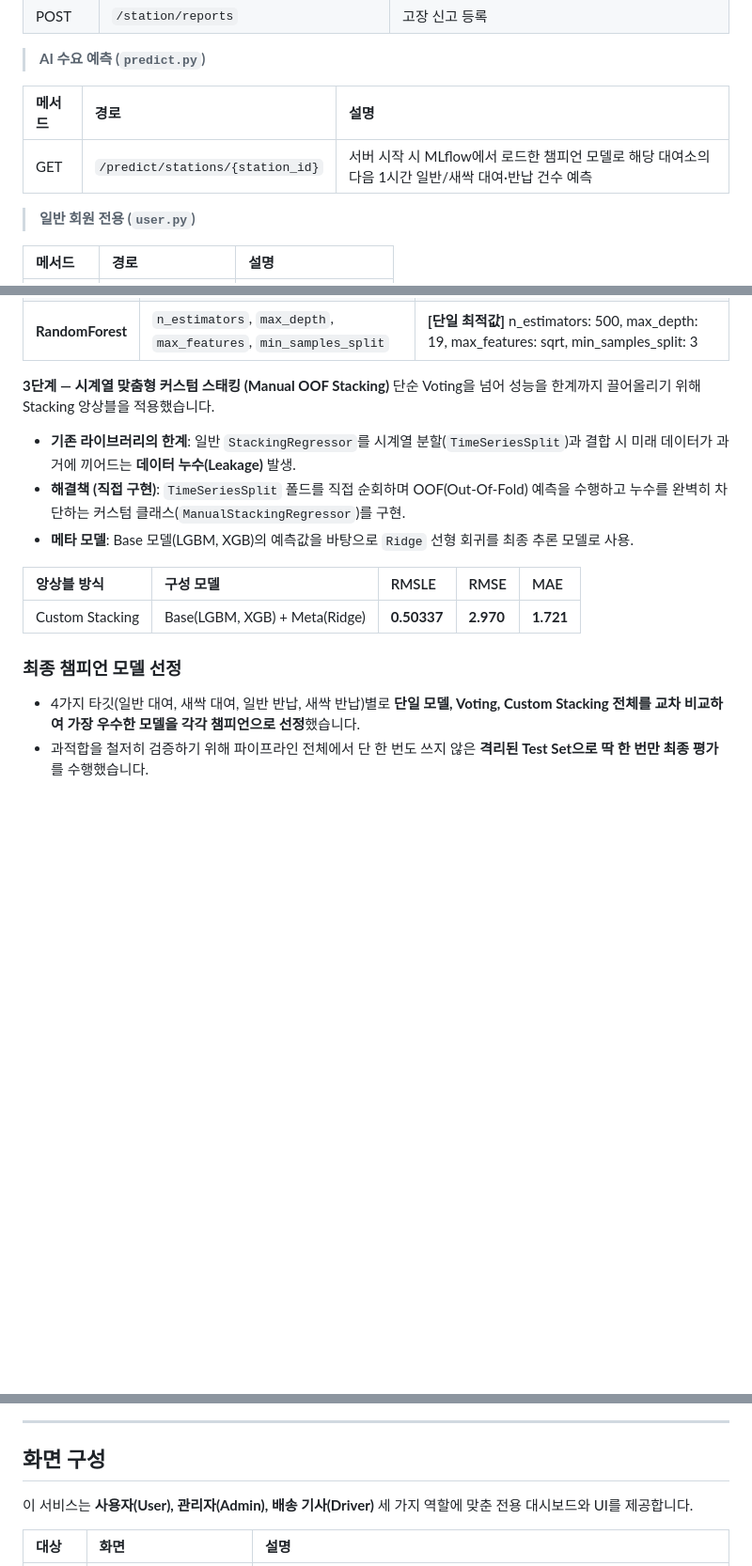
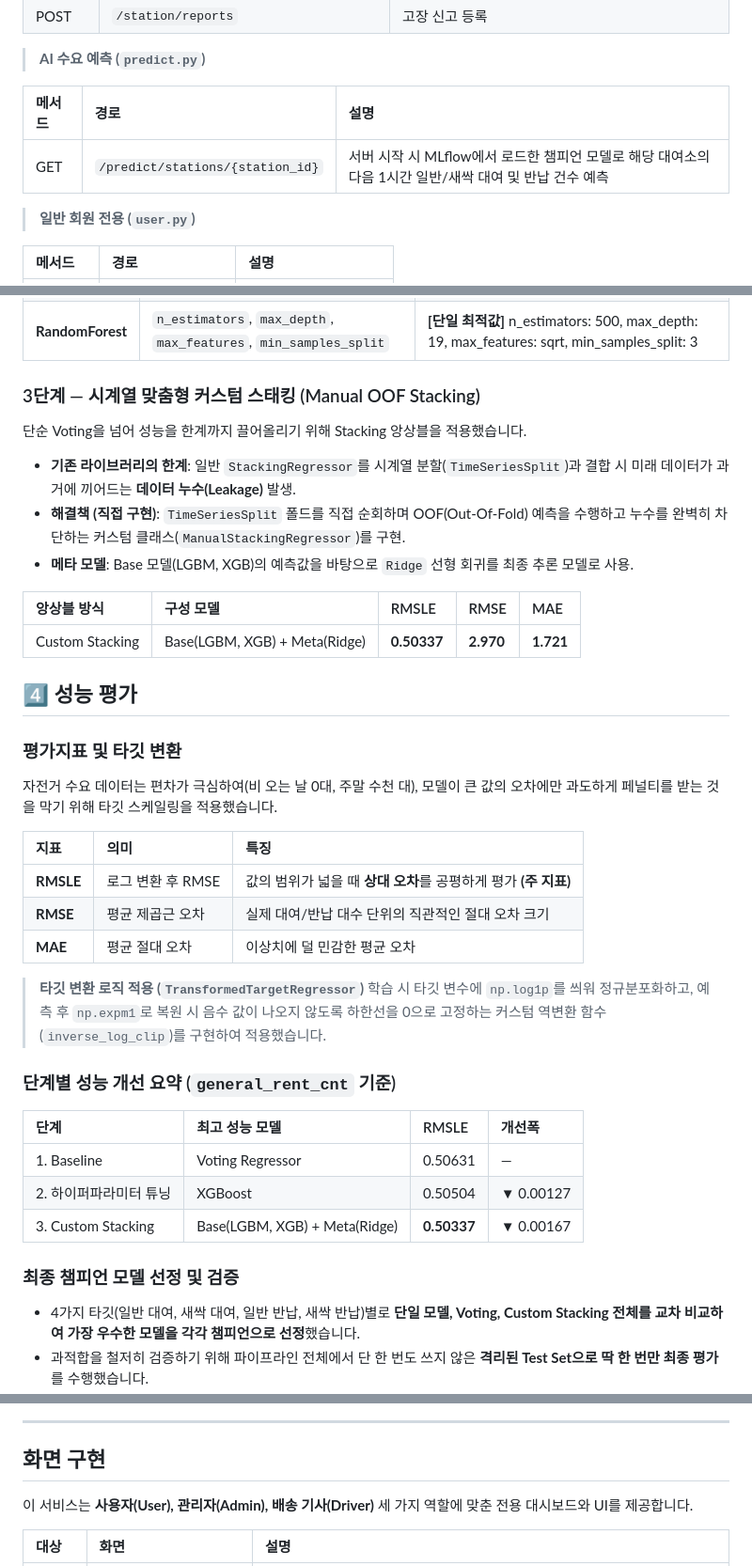
Before and after one commit to syeonris72/seoul_bike, a Markdown page: README.md, 3 parts joined by grey strips. Shown at 94% size. GitHub-like rendering; blank space fills up the shorter version.

```diff
--- a/README.md
+++ b/README.md
@@ -208,9 +208,9 @@ AI/ML 파이프라인은 MLflow 챔피언 모델을 통해 실시간·시간대
 
 > **AI 수요 예측 (`predict.py`)**
 
-| 메서드 | 경로 | 설명 |
-| :--- | :--- | :--- |
-| GET | `/predict/stations/{station_id}` | 서버 시작 시 MLflow에서 로드한 챔피언 모델로 해당 대여소의 다음 1시간 일반/새싹 대여·반납 건수 예측 |
+| 메서드 | 경로 | 설명                                                              |
+| :--- | :--- |:----------------------------------------------------------------|
+| GET | `/predict/stations/{station_id}` | 서버 시작 시 MLflow에서 로드한 챔피언 모델로 해당 대여소의 다음 1시간 일반/새싹 대여 및 반납 건수 예측 |
 
 > **일반 회원 전용 (`user.py`)**
 
@@ -420,7 +371,7 @@ Optuna를 통해 각 모델별 특성에 맞는 탐색 공간(Search Space)과
 | **LightGBM** | `n_estimators`, `max_depth`, `learning_rate` | **[과적합 방지]** n_estimators: 1000~5000, max_depth: 3~6, lr: 0.005~0.05 |
 | **RandomForest** | `n_estimators`, `max_depth`, `max_features`, `min_samples_split` | **[단일 최적값]** n_estimators: 500, max_depth: 19, max_features: sqrt, min_samples_split: 3 |
 
-**3단계 — 시계열 맞춤형 커스텀 스태킹 (Manual OOF Stacking)**
+### 3단계 — 시계열 맞춤형 커스텀 스태킹 (Manual OOF Stacking)
 단순 Voting을 넘어 성능을 한계까지 끌어올리기 위해 Stacking 앙상블을 적용했습니다.
 
 - **기존 라이브러리의 한계**: 일반 `StackingRegressor`를 시계열 분할(`TimeSeriesSplit`)과 결합 시 미래 데이터가 과거에 끼어드는 **데이터 누수(Leakage)** 발생.
@@ -431,7 +382,29 @@ Optuna를 통해 각 모델별 특성에 맞는 탐색 공간(Search Space)과
 | :--- | :--- | :--- | :--- | :--- |
 | Custom Stacking | Base(LGBM, XGB) + Meta(Ridge) | **0.50337** | **2.970** | **1.721** |
 
-### 최종 챔피언 모델 선정
+## 4️⃣  성능 평가
+
+### 평가지표 및 타깃 변환
+자전거 수요 데이터는 편차가 극심하여(비 오는 날 0대, 주말 수천 대), 모델이 큰 값의 오차에만 과도하게 페널티를 받는 것을 막기 위해 타깃 스케일링을 적용했습니다.
+
+| 지표 | 의미 | 특징 |
+| :--- | :--- | :--- |
+| **RMSLE** | 로그 변환 후 RMSE | 값의 범위가 넓을 때 **상대 오차**를 공평하게 평가 **(주 지표)** |
+| **RMSE** | 평균 제곱근 오차 | 실제 대여/반납 대수 단위의 직관적인 절대 오차 크기 |
+| **MAE** | 평균 절대 오차 | 이상치에 덜 민감한 평균 오차 |
+
+> **타깃 변환 로직 적용 (`TransformedTargetRegressor`)**
+> 학습 시 타깃 변수에 `np.log1p`를 씌워 정규분포화하고, 예측 후 `np.expm1`로 복원 시 음수 값이 나오지 않도록 하한선을 0으로 고정하는 커스텀 역변환 함수(`inverse_log_clip`)를 구현하여 적용했습니다.
+
+### 단계별 성능 개선 요약 (`general_rent_cnt` 기준)
+
+| 단계 | 최고 성능 모델 | RMSLE | 개선폭 |
+| :--- | :--- | :--- | :--- |
+| 1. Baseline | Voting Regressor | 0.50631 | — |
+| 2. 하이퍼파라미터 튜닝 | XGBoost | 0.50504 | ▼ 0.00127 |
+| 3. Custom Stacking | Base(LGBM, XGB) + Meta(Ridge) | **0.50337** | ▼ 0.00167 |
+
+### 최종 챔피언 모델 선정 및 검증
 - 4가지 타깃(일반 대여, 새싹 대여, 일반 반납, 새싹 반납)별로 **단일 모델, Voting, Custom Stacking 전체를 교차 비교하여 가장 우수한 모델을 각각 챔피언으로 선정**했습니다.
 - 과적합을 철저히 검증하기 위해 파이프라인 전체에서 단 한 번도 쓰지 않은 **격리된 Test Set으로 딱 한 번만 최종 평가**를 수행했습니다.
 
@@ -504,7 +477,7 @@ rmsle 파라미터 지표
 
 ---
 
-## 화면 구성
+## 화면 구현
 
 이 서비스는 **사용자(User), 관리자(Admin), 배송 기사(Driver)** 세 가지 역할에 맞춘 전용 대시보드와 UI를 제공합니다.
 
```
Also changed, not shown: other parts of README.md (+24 -73 lines), image/ml_pipeline.png (added).
